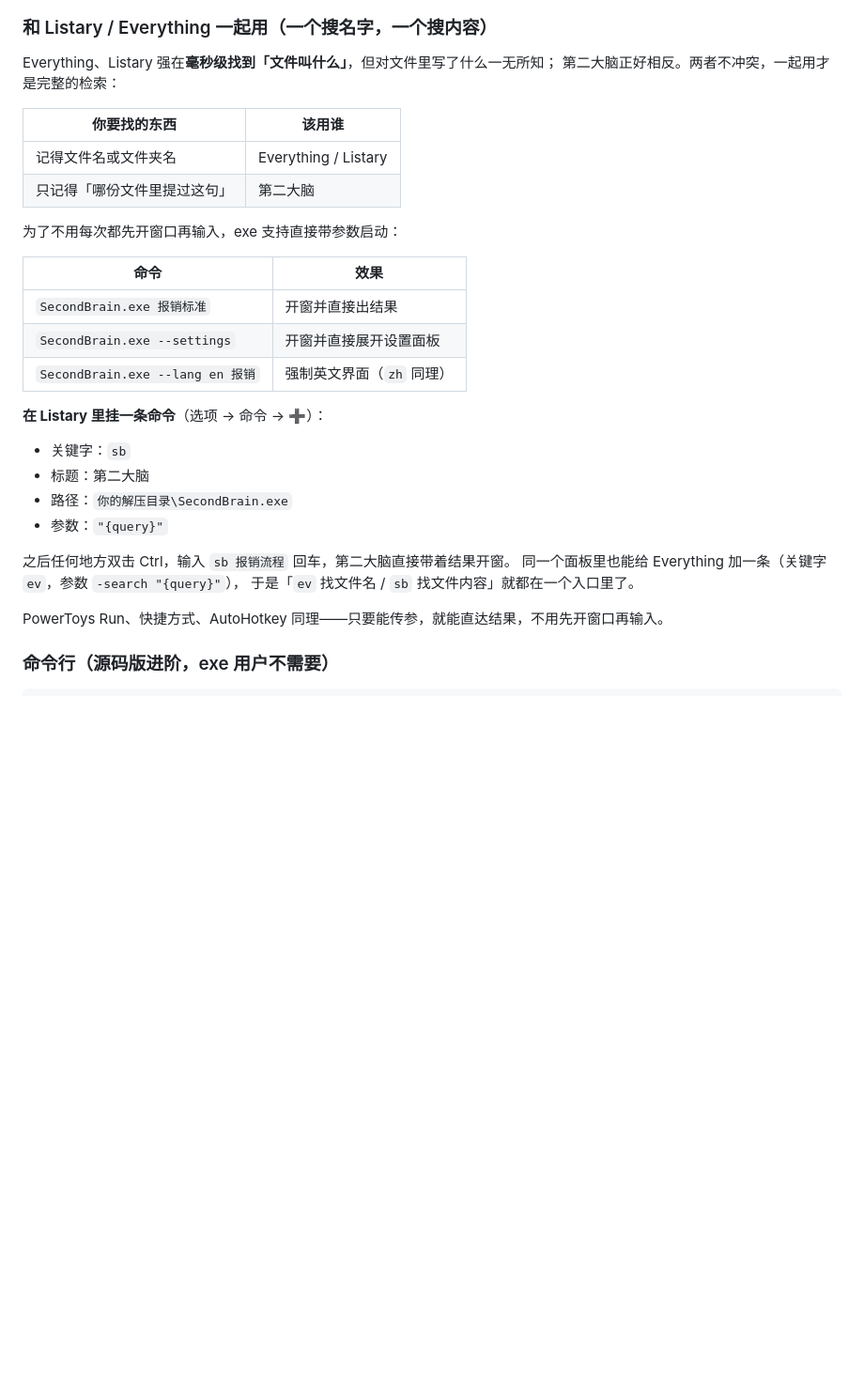
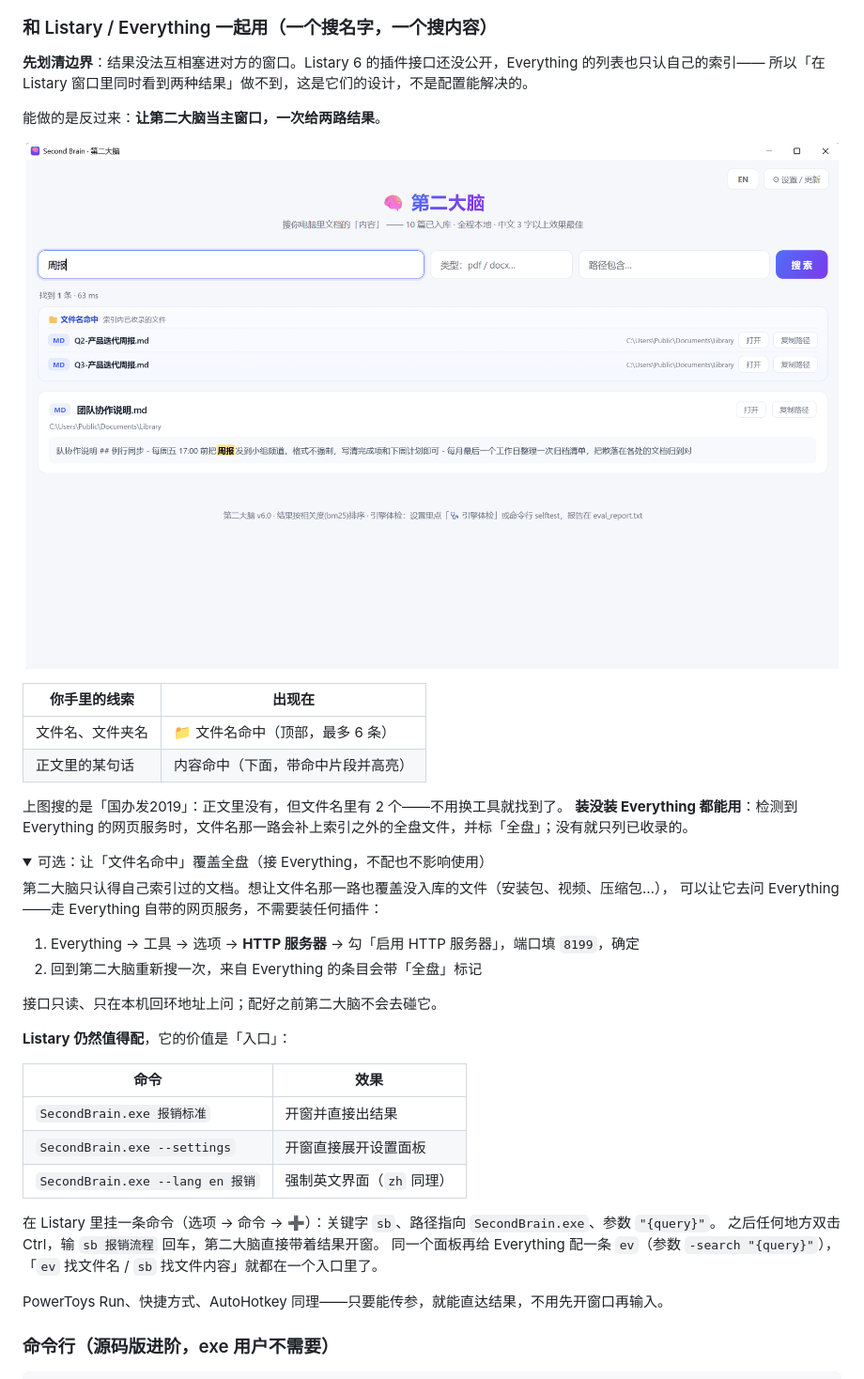
Before and after one commit to bslnssb/second-brain, a Markdown page: README.md, the part around the change. Shown at 94% size. Drawn GitHub-style; pictures changed too: assets/screenshot-both.png (added); folded sections open; blank space fills up the shorter version.

```diff
--- a/README.md
+++ b/README.md
@@ -78,32 +78,45 @@ cp scope.example.json scope.json    # Windows: copy scope.example.json scope.jso
 
 ### 和 Listary / Everything 一起用（一个搜名字，一个搜内容）
 
-Everything、Listary 强在**毫秒级找到「文件叫什么」**，但对文件里写了什么一无所知；
-第二大脑正好相反。两者不冲突，一起用才是完整的检索：
+**先划清边界**：结果没法互相塞进对方的窗口。Listary 6 的插件接口还没公开，Everything 的列表也只认自己的索引——
+所以「在 Listary 窗口里同时看到两种结果」做不到，这是它们的设计，不是配置能解决的。
 
-| 你要找的东西 | 该用谁 |
+能做的是反过来：**让第二大脑当主窗口，一次给两路结果**。
+
+<p align="center"><img src="assets/screenshot-both.png" alt="一次搜索同时给出文件名命中与内容命中"></p>
+
+| 你手里的线索 | 出现在 |
 |---|---|
-| 记得文件名或文件夹名 | Everything / Listary |
-| 只记得「哪份文件里提过这句」 | 第二大脑 |
+| 文件名、文件夹名 | 📁 文件名命中（顶部，最多 6 条） |
+| 正文里的某句话 | 内容命中（下面，带命中片段并高亮） |
 
-为了不用每次都先开窗口再输入，exe 支持直接带参数启动：
+上图搜的是「国办发2019」：正文里没有，但文件名里有 2 个——不用换工具就找到了。
+**装没装 Everything 都能用**：检测到 Everything 的网页服务时，文件名那一路会补上索引之外的全盘文件，并标「全盘」；没有就只列已收录的。
+
+<details>
+<summary>可选：让「文件名命中」覆盖全盘（接 Everything，不配也不影响使用）</summary>
+
+第二大脑只认得自己索引过的文档。想让文件名那一路也覆盖没入库的文件（安装包、视频、压缩包…），
+可以让它去问 Everything——走 Everything 自带的网页服务，不需要装任何插件：
+
+1. Everything → 工具 → 选项 → **HTTP 服务器** → 勾「启用 HTTP 服务器」，端口填 `8199`，确定
+2. 回到第二大脑重新搜一次，来自 Everything 的条目会带「全盘」标记
+
+接口只读、只在本机回环地址上问；配好之前第二大脑不会去碰它。
+</details>
+
+**Listary 仍然值得配**，它的价值是「入口」：
 
 | 命令 | 效果 |
 |---|---|
 | `SecondBrain.exe 报销标准` | 开窗并直接出结果 |
-| `SecondBrain.exe --settings` | 开窗并直接展开设置面板 |
+| `SecondBrain.exe --settings` | 开窗直接展开设置面板 |
 | `SecondBrain.exe --lang en 报销` | 强制英文界面（`zh` 同理） |
 
-**在 Listary 里挂一条命令**（选项 → 命令 → ➕）：
-
-- 关键字：`sb`
-- 标题：第二大脑
-- 路径：`你的解压目录\SecondBrain.exe`
-- 参数：`"{query}"`
-
-之后任何地方双击 Ctrl，输入 `sb 报销流程` 回车，第二大脑直接带着结果开窗。
-同一个面板里也能给 Everything 加一条（关键字 `ev`，参数 `-search "{query}"`），
-于是「`ev` 找文件名 / `sb` 找文件内容」就都在一个入口里了。
+在 Listary 里挂一条命令（选项 → 命令 → ➕）：关键字 `sb`、路径指向 `SecondBrain.exe`、参数 `"{query}"`。
+之后任何地方双击 Ctrl，输 `sb 报销流程` 回车，第二大脑直接带着结果开窗。
+同一个面板再给 Everything 配一条 `ev`（参数 `-search "{query}"`），
+「`ev` 找文件名 / `sb` 找文件内容」就都在一个入口里了。
 
 PowerToys Run、快捷方式、AutoHotkey 同理——只要能传参，就能直达结果，不用先开窗口再输入。
 
```
Also changed, not shown: README.en.md (+38 -21 lines), 1 other file.
